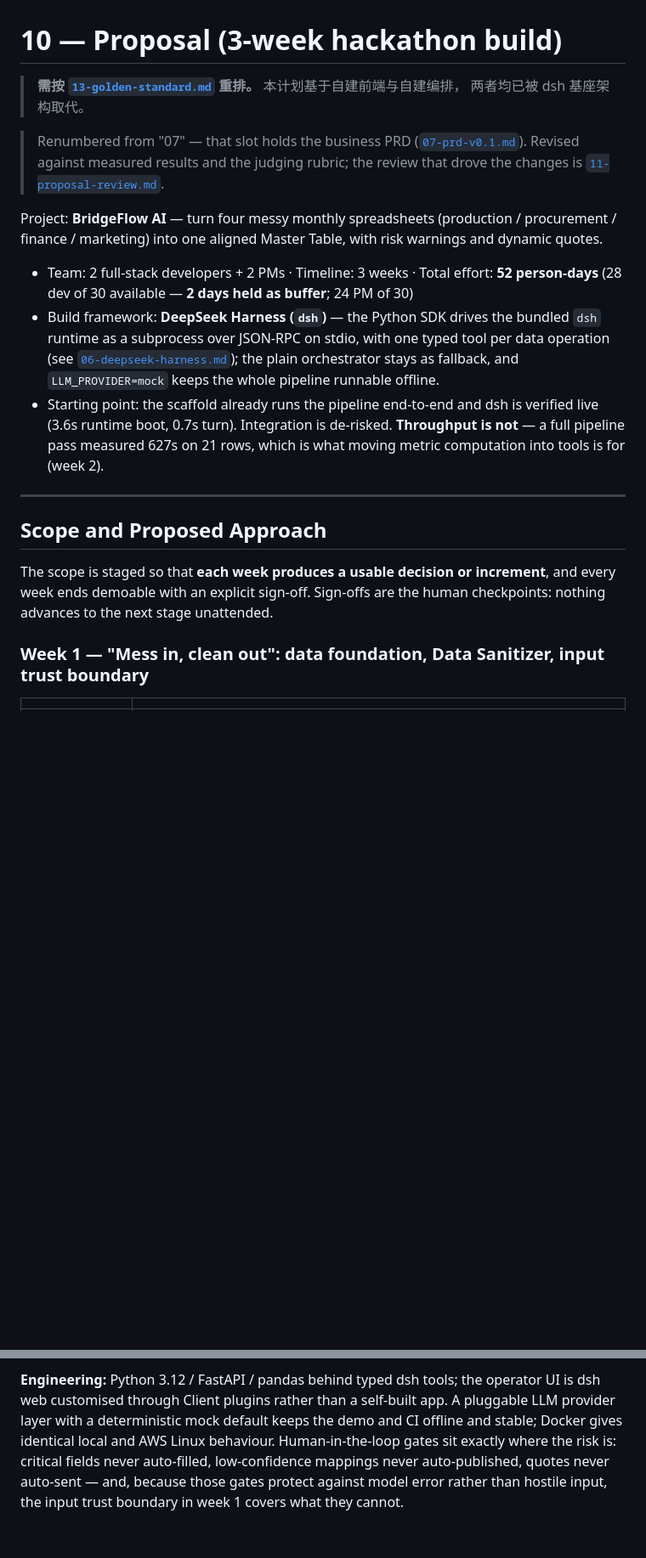
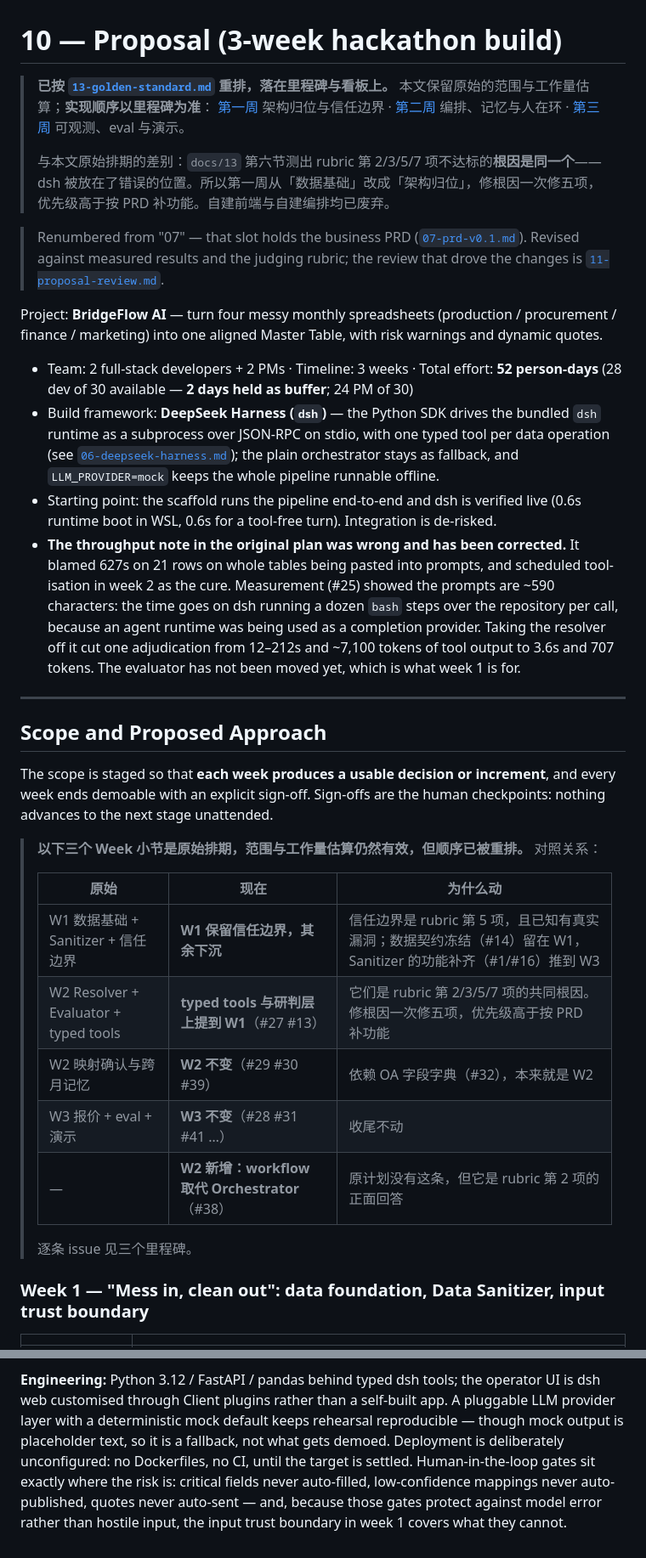
Before and after one commit to EricWang1358/BridgeFlow-AI, a Markdown page: docs/10-proposal.md, 2 parts joined by grey strips. Shown at 85% size. Rendered like a GitHub page; blank space fills up the shorter version.

Commit message:
Reconcile the proposal with the reordered milestones
The plan still opened with "needs reordering per the golden standard" and then
laid out the original order anyway, so a reader had no way to know which one to
follow. The three week sections keep their scope and effort estimates — those
are still good — but the order now lives on the milestones, and a mapping table
says what moved and why.

Also removes two claims measurement has since disproved: that the 627 seconds
came from whole tables in prompts, and that Docker gives identical local and
AWS behaviour. There are no Dockerfiles; deployment is deliberately
unconfigured until the target is settled.

Co-Authored-By: Claude Opus 5 <noreply@anthropic.com>
Claude-Session: https://claude.ai/code/session_01SxD6XGQp9XZZiKbVo1kxga

```diff
--- a/docs/10-proposal.md
+++ b/docs/10-proposal.md
@@ -1,7 +1,13 @@
 # 10 — Proposal (3-week hackathon build)
 
-> **需按 [`13-golden-standard.md`](13-golden-standard.md) 重排。** 本计划基于自建前端与自建编排，
-> 两者均已被 dsh 基座架构取代。
+> **已按 [`13-golden-standard.md`](13-golden-standard.md) 重排，落在里程碑与看板上。**
+> 本文保留原始的范围与工作量估算；**实现顺序以里程碑为准**：
+> [第一周](../../milestones/1) 架构归位与信任边界 · [第二周](../../milestones/2) 编排、记忆与人在环 ·
+> [第三周](../../milestones/3) 可观测、eval 与演示。
+>
+> 与本文原始排期的差别：`docs/13` 第六节测出 rubric 第 2/3/5/7 项不达标的**根因是同一个**——
+> dsh 被放在了错误的位置。所以第一周从「数据基础」改成「架构归位」，修根因一次修五项，
+> 优先级高于按 PRD 补功能。自建前端与自建编排均已废弃。
 
 > Renumbered from "07" — that slot holds the business PRD ([`07-prd-v0.1.md`](07-prd-v0.1.md)).
 > Revised against measured results and the judging rubric; the review that drove the changes
@@ -16,10 +22,15 @@ finance / marketing) into one aligned Master Table, with risk warnings and dynam
   runtime as a subprocess over JSON-RPC on stdio, with one typed tool per data operation
   (see [`06-deepseek-harness.md`](06-deepseek-harness.md)); the plain orchestrator stays as
   fallback, and `LLM_PROVIDER=mock` keeps the whole pipeline runnable offline.
-- Starting point: the scaffold already runs the pipeline end-to-end and dsh is verified live
-  (3.6s runtime boot, 0.7s turn). Integration is de-risked. **Throughput is not** — a full
-  pipeline pass measured 627s on 21 rows, which is what moving metric computation into tools
-  is for (week 2).
+- Starting point: the scaffold runs the pipeline end-to-end and dsh is verified live (0.6s
+  runtime boot in WSL, 0.6s for a tool-free turn). Integration is de-risked.
+- **The throughput note in the original plan was wrong and has been corrected.** It blamed
+  627s on 21 rows on whole tables being pasted into prompts, and scheduled tool-isation in
+  week 2 as the cure. Measurement (#25) showed the prompts are ~590 characters: the time goes
+  on dsh running a dozen `bash` steps over the repository per call, because an agent runtime
+  was being used as a completion provider. Taking the resolver off it cut one adjudication
+  from 12–212s and ~7,100 tokens of tool output to 3.6s and 707 tokens. The evaluator has not
+  been moved yet, which is what week 1 is for.
 
 ---
 
@@ -28,6 +39,19 @@ finance / marketing) into one aligned Master Table, with risk warnings and dynam
 The scope is staged so that **each week produces a usable decision or increment**, and every
 week ends demoable with an explicit sign-off. Sign-offs are the human checkpoints: nothing
 advances to the next stage unattended.
+
+> **以下三个 Week 小节是原始排期，范围与工作量估算仍然有效，但顺序已被重排。**
+> 对照关系：
+>
+> | 原始 | 现在 | 为什么动 |
+> | --- | --- | --- |
+> | W1 数据基础 + Sanitizer + 信任边界 | **W1 保留信任边界，其余下沉** | 信任边界是 rubric 第 5 项，且已知有真实漏洞；数据契约冻结（#14）留在 W1，Sanitizer 的功能补齐（#1/#16）推到 W3 |
+> | W2 Resolver + Evaluator + typed tools | **typed tools 与研判层上提到 W1**（#27 #13） | 它们是 rubric 第 2/3/5/7 项的共同根因。修根因一次修五项，优先级高于按 PRD 补功能 |
+> | W2 映射确认与跨月记忆 | **W2 不变**（#29 #30 #39） | 依赖 OA 字段字典（#32），本来就是 W2 |
+> | W3 报价 + eval + 演示 | **W3 不变**（#28 #31 #41 …） | 收尾不动 |
+> | — | **W2 新增：workflow 取代 Orchestrator**（#38） | 原计划没有这条，但它是 rubric 第 2 项的正面回答 |
+>
+> 逐条 issue 见三个里程碑。
 
 ### Week 1 — "Mess in, clean out": data foundation, Data Sanitizer, input trust boundary
 
@@ -95,8 +119,9 @@ fixed; the judgement inside each stage is where the model earns its place.
 
 **Engineering:** Python 3.12 / FastAPI / pandas behind typed dsh tools; the operator UI is
 dsh web customised through Client plugins rather than a self-built app. A pluggable LLM provider layer with a
-deterministic mock default keeps the demo and CI offline and stable; Docker gives identical
-local and AWS Linux behaviour. Human-in-the-loop gates sit exactly where the risk is: critical
+deterministic mock default keeps rehearsal reproducible — though mock output is placeholder
+text, so it is a fallback, not what gets demoed. Deployment is deliberately unconfigured: no
+Dockerfiles, no CI, until the target is settled. Human-in-the-loop gates sit exactly where the risk is: critical
 fields never auto-filled, low-confidence mappings never auto-published, quotes never auto-sent
 — and, because those gates protect against model error rather than hostile input, the input
 trust boundary in week 1 covers what they cannot.
```
